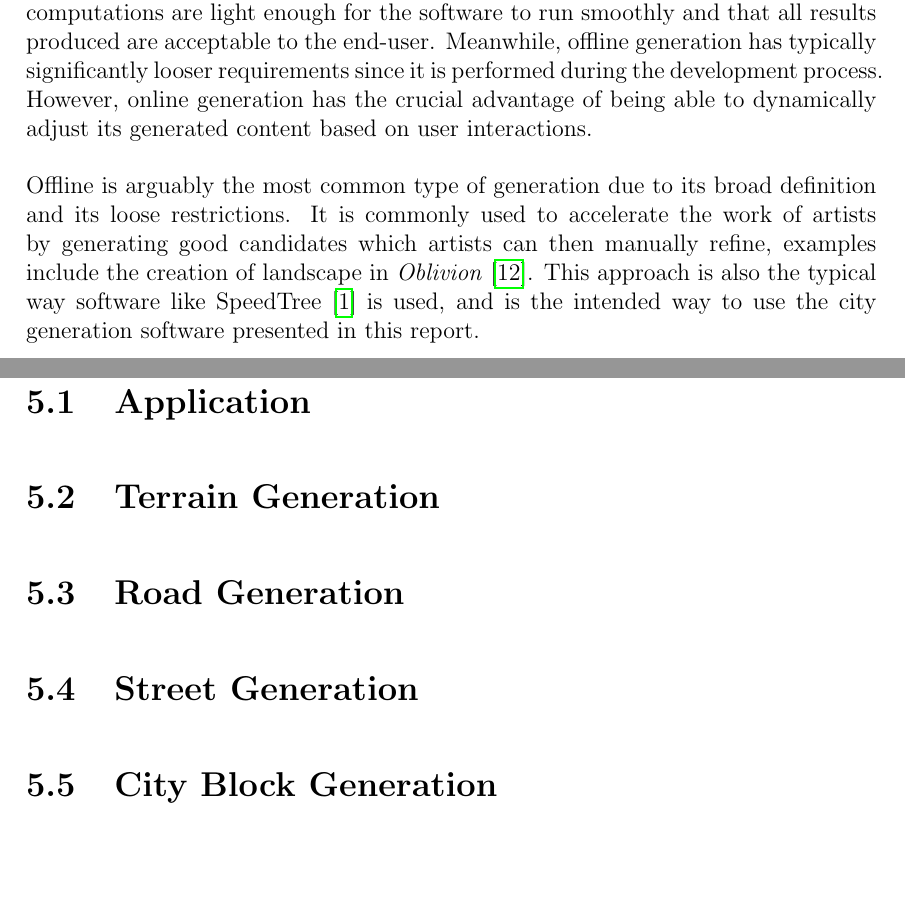
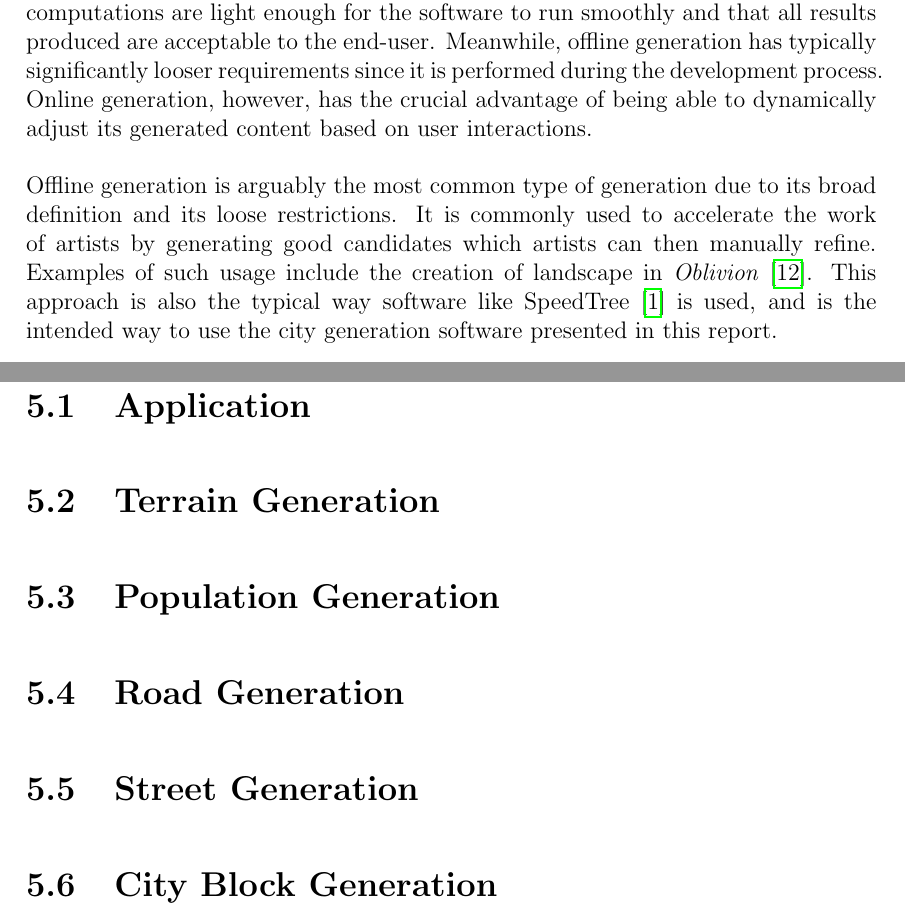
Before and after one commit to DATX02-20-02/Report, a LaTeX thesis (main.tex, which reads tex/background.tex, tex/results/population.tex): two parts of pages 20 and 29 of 35, joined at a grey line, cut so that both start at the same text, the shorter picture padded with empty space. Compiled offline with pdfLaTeX.

Commit message:
Resolve review feedback + small master fixes

```diff
--- a/tex/background.tex
+++ b/tex/background.tex
@@ -29,11 +29,11 @@ For instance, the game \textit{Minecraft} \cite{minecraft} uses PCG to generate
 PCG can be performed either before or during runtime, in which case the generation is referred to as offline or online respectively \cite[p. 7-8]{pcg_in_games}.
 Since online generation is performed while a user is interacting with the media, it is critical that any computations are light enough for the software to run smoothly and that all results produced are acceptable to the end-user.
 Meanwhile, offline generation has typically significantly looser requirements since it is performed during the development process.
-However, online generation has the crucial advantage of being able to dynamically adjust its generated content based on user interactions.
+Online generation, however, has the crucial advantage of being able to dynamically adjust its generated content based on user interactions.
 
 % Examples usages of offline generation
-Offline is arguably the most common type of generation due to its broad definition and its loose restrictions.
-It is commonly used to accelerate the work of artists by generating good candidates which artists can then manually refine, examples include the creation of landscape in \textit{Oblivion} \cite{elder_scrolls_iv}.
+Offline generation is arguably the most common type of generation due to its broad definition and its loose restrictions.
+It is commonly used to accelerate the work of artists by generating good candidates which artists can then manually refine. Examples of such usage include the creation of landscape in \textit{Oblivion} \cite{elder_scrolls_iv}.
 This approach is also the typical way software like SpeedTree \cite{speedtree} is used, and is the intended way to use the city generation software presented in this report.
 
 % Examples usages of online generation
--- /dev/null
+++ b/tex/results/population.tex
@@ -0,0 +1 @@
+\section{Population Generation}
```
Also changed, not shown: main.tex (+1 -1 lines), tex/methods.tex (+0 -2 lines), tex/methods/problem.tex (+1 -0 lines), tex/methods/problem/population.tex (added, +1 -0 lines), tex/methods/tools.tex (deleted, +0 -1 lines), tex/results.tex (+1 -0 lines), tex/background.tex (8 more changed lines).
